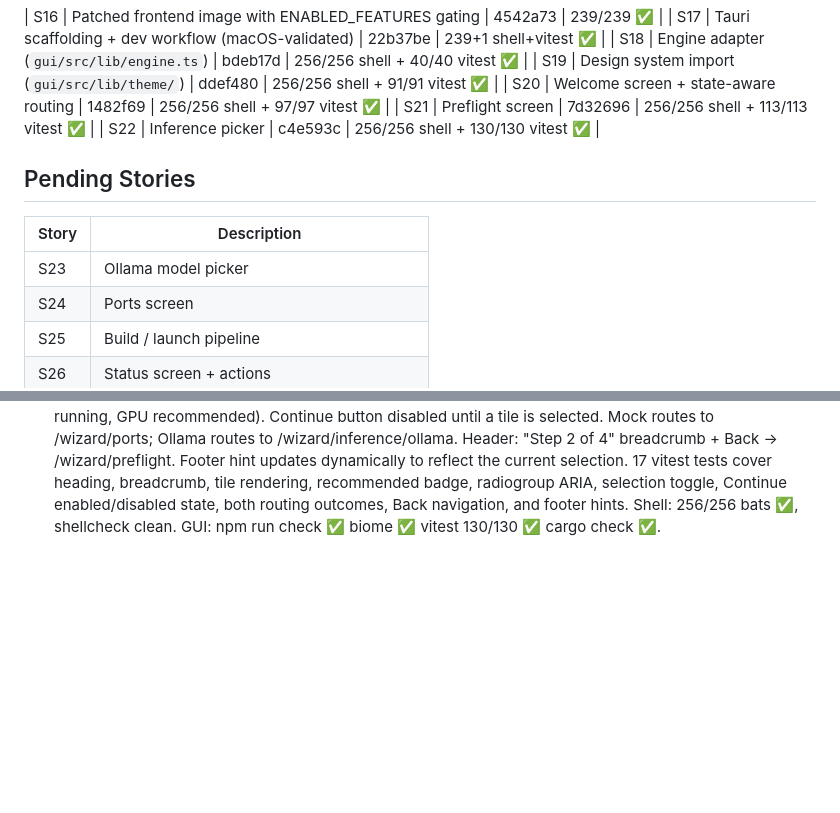
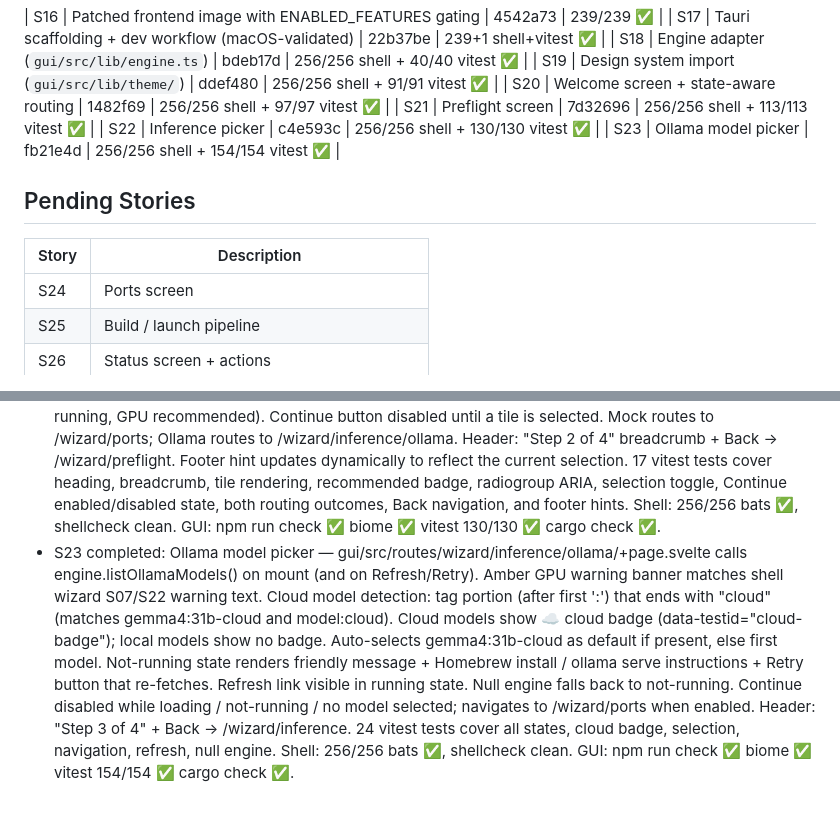
Before and after one commit to revolutionaryPhoton/f13-configurator, a Markdown page: PROGRESS.md, 2 parts joined by grey strips. GitHub-like rendering; blank space fills up the shorter version.

Commit message:
DOC [progress]: mark S23 complete, add notes
Co-Authored-By: Claude Code

```diff
--- a/PROGRESS.md
+++ b/PROGRESS.md
@@ -28,12 +28,12 @@
 | S20 | Welcome screen + state-aware routing | 1482f69 | 256/256 shell + 97/97 vitest ✅ |
 | S21 | Preflight screen | 7d32696 | 256/256 shell + 113/113 vitest ✅ |
 | S22 | Inference picker | c4e593c | 256/256 shell + 130/130 vitest ✅ |
+| S23 | Ollama model picker | fb21e4d | 256/256 shell + 154/154 vitest ✅ |
 
 ## Pending Stories
 
 | Story | Description |
 |-------|-------------|
-| S23 | Ollama model picker |
 | S24 | Ports screen |
 | S25 | Build / launch pipeline |
 | S26 | Status screen + actions |
@@ -218,3 +218,16 @@
   Continue enabled/disabled state, both routing outcomes, Back navigation, and footer hints.
   Shell: 256/256 bats ✅, shellcheck clean. GUI: npm run check ✅ biome ✅
   vitest 130/130 ✅ cargo check ✅.
+- S23 completed: Ollama model picker — gui/src/routes/wizard/inference/ollama/+page.svelte
+  calls engine.listOllamaModels() on mount (and on Refresh/Retry). Amber GPU warning banner
+  matches shell wizard S07/S22 warning text. Cloud model detection: tag portion (after first
+  ':') that ends with "cloud" (matches gemma4:31b-cloud and model:cloud). Cloud models show
+  ☁ cloud badge (data-testid="cloud-badge"); local models show no badge. Auto-selects
+  gemma4:31b-cloud as default if present, else first model. Not-running state renders
+  friendly message + Homebrew install / ollama serve instructions + Retry button that
+  re-fetches. Refresh link visible in running state. Null engine falls back to not-running.
+  Continue disabled while loading / not-running / no model selected; navigates to
+  /wizard/ports when enabled. Header: "Step 3 of 4" + Back → /wizard/inference.
+  24 vitest tests cover all states, cloud badge, selection, navigation, refresh, null engine.
+  Shell: 256/256 bats ✅, shellcheck clean. GUI: npm run check ✅ biome ✅
+  vitest 154/154 ✅ cargo check ✅.
```
